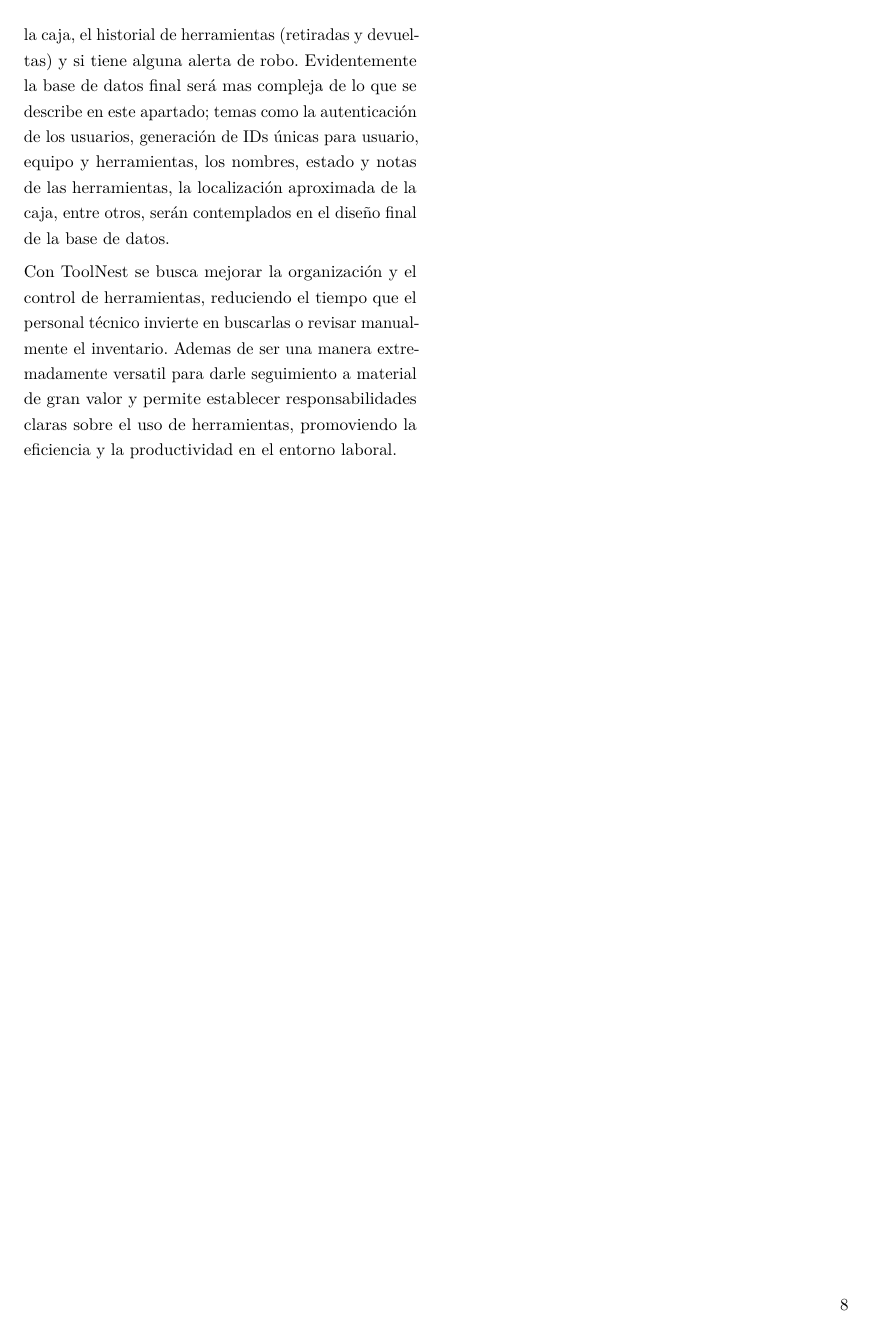
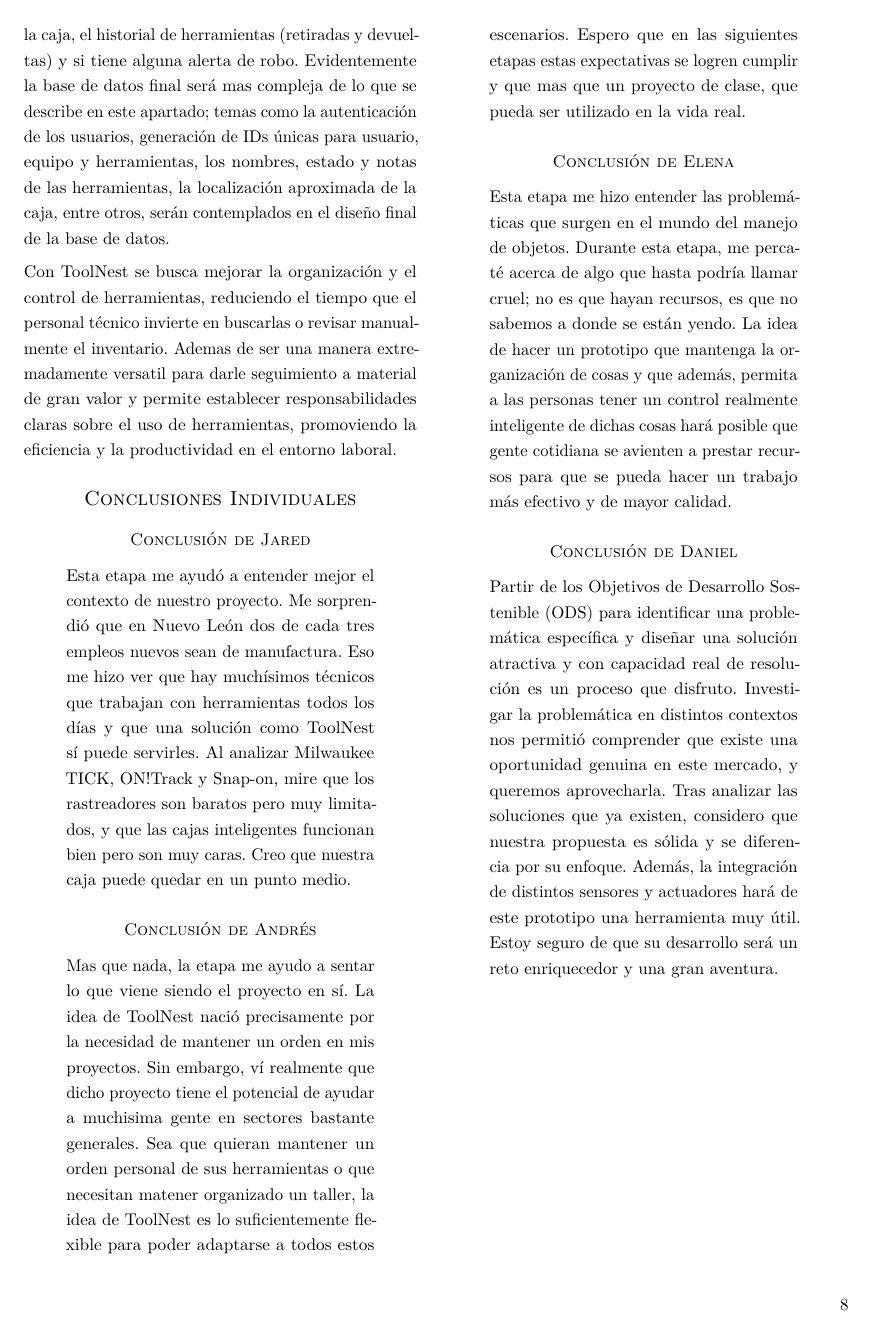
Before and after one commit to TEC-Andres/TC1004B.506-docs, a LaTeX document (tdp/main.tex, which reads tdp/documento/fase1/0x04-conclusiones.tex): page 8 of 9. Compiled offline with pdfLaTeX.

Commit message:
Added conclusiones (#11)

```diff
--- /dev/null
+++ b/tdp/documento/fase1/0x04-conclusiones.tex
@@ -0,0 +1,21 @@
+\inicializarSeccion{Conclusiones Individuales}
+\inicializarSubseccion{Conclusión de Jared}
+\begin{quote}
+Esta etapa me ayudó a entender mejor el contexto de nuestro proyecto. Me sorprendió que en Nuevo León dos de cada tres empleos nuevos sean de manufactura. Eso me hizo ver que hay muchísimos técnicos que trabajan con herramientas todos los días y que una solución como ToolNest sí puede servirles. Al analizar Milwaukee TICK, ON!Track y Snap-on, mire que los rastreadores son baratos pero muy limitados, y que las cajas inteligentes funcionan bien pero son muy caras. Creo que nuestra caja puede quedar en un punto medio.
+\end{quote}
+
+\inicializarSubseccion{Conclusión de Andrés}
+\begin{quote}
+Mas que nada, la etapa me ayudo a sentar lo que viene siendo el proyecto en sí. La idea de ToolNest nació precisamente por la necesidad de mantener un orden en mis proyectos. Sin embargo, ví realmente que dicho proyecto tiene el potencial de ayudar a muchisima gente en sectores bastante generales. Sea que quieran mantener un orden personal de sus herramientas o que necesitan matener organizado un taller, la idea de ToolNest es lo suficientemente flexible para poder adaptarse a todos estos escenarios. Espero que en las siguientes etapas estas expectativas se logren cumplir y que mas que un proyecto de clase, que pueda ser utilizado en la vida real.
+\end{quote}
+
+\inicializarSubseccion{Conclusión de Elena}
+\begin{quote}
+Esta etapa me hizo entender las problemáticas que surgen en el mundo del manejo de objetos. Durante esta etapa, me percaté acerca de algo que hasta podría llamar cruel; no es que hayan recursos, es que no sabemos a donde se están yendo. La idea de hacer un prototipo que mantenga la organización de cosas y que además, permita a las personas tener un control realmente inteligente de dichas cosas hará posible que gente cotidiana se avienten a prestar recursos para que se pueda hacer un trabajo más efectivo y de mayor calidad.
+\end{quote}
+
+\inicializarSubseccion{Conclusión de Daniel}
+\begin{quote}
+Partir de los Objetivos de Desarrollo Sostenible (ODS) para identificar una problemática específica y diseñar una solución atractiva y con capacidad real de resolución es un proceso que disfruto. Investigar la problemática en distintos contextos nos permitió comprender que existe una oportunidad genuina en este mercado, y queremos aprovecharla. Tras analizar las soluciones que ya existen, considero que nuestra propuesta es sólida y se diferencia por su enfoque. Además, la integración de distintos sensores y actuadores hará de este prototipo una herramienta muy útil. Estoy seguro de que su desarrollo será un reto enriquecedor y una gran aventura.
+\end{quote}
+\end{multicols*}
```
Also changed, not shown: tdp/documento/fase1/0x03-propuesta.tex (+0 -1 lines), tdp/main.tex (+2 -0 lines).
